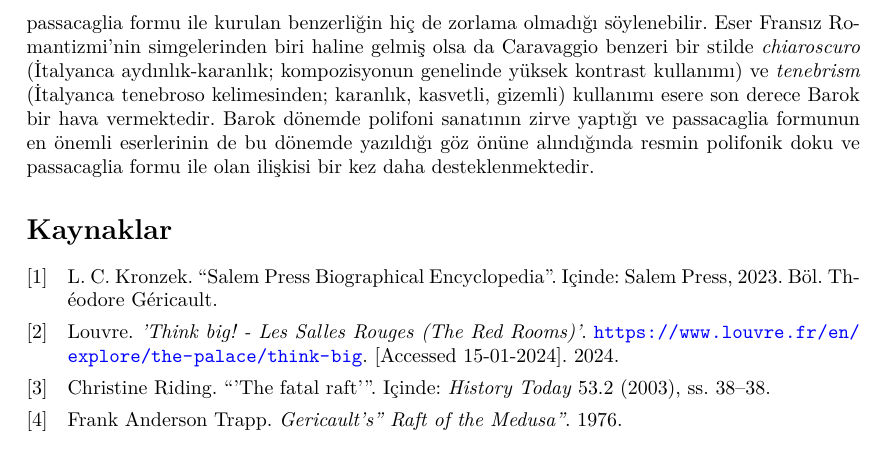
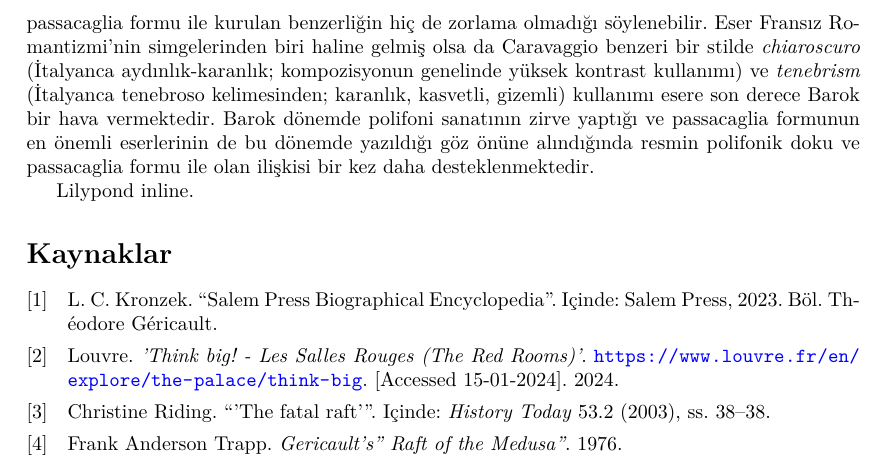
Before and after one commit to kureta/terminoloji-2023-fall-final, a LaTeX document (src/report.tex): part of page 3 of 3, cut so that both start at the same text. Compiled offline with XeLaTeX.

Commit message:
Some refactor

```diff
--- a/report.tex
+++ b/src/report.tex
@@ -12,9 +12,10 @@
 \usepackage[colorlinks=true, allcolors=blue]{hyperref}
 % for including images
 \usepackage{graphicx}
+\graphicspath{{images/}}
 % Specify bibliography package
 \usepackage[backend=biber,style=numeric]{biblatex}
-\addbibresource{references.bib}
+\addbibresource{src/bibliography/references.bib}
 
 % === METADATA ===
 % Specify title, author and date
@@ -73,6 +74,8 @@ Resim doğası itibariyle durağan, tek bir anın temsil edildiği bir medyum ol
 Eser Fransız Romantizmi'nin simgelerinden biri haline gelmiş olsa da Caravaggio benzeri bir stilde \textit{chiaroscuro} (İtalyanca aydınlık-karanlık; kompozisyonun genelinde yüksek kontrast kullanımı) ve \textit{tenebrism} (İtalyanca tenebroso kelimesinden; karanlık, kasvetli, gizemli) kullanımı esere son derece Barok bir hava vermektedir.
 Barok dönemde polifoni sanatının zirve yaptığı ve passacaglia formunun en önemli eserlerinin de bu dönemde yazıldığı göz önüne alındığında resmin polifonik doku ve passacaglia formu ile olan ilişkisi bir kez daha desteklenmektedir.
 
+Lilypond inline.
+
 % generates bibliography using references.bib file and apalike style
 \printbibliography
 \end{document}
```
Also changed, not shown: Makefile, images/medusa.jpeg (renamed from medusa.jpeg), src/bibliography/references.bib (renamed from references.bib).
